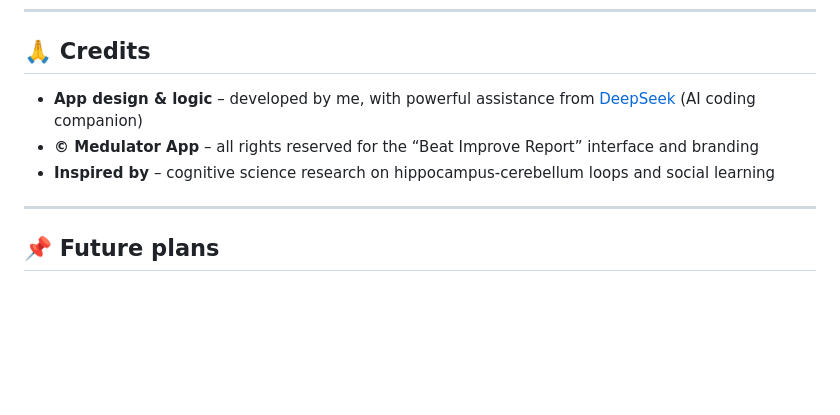
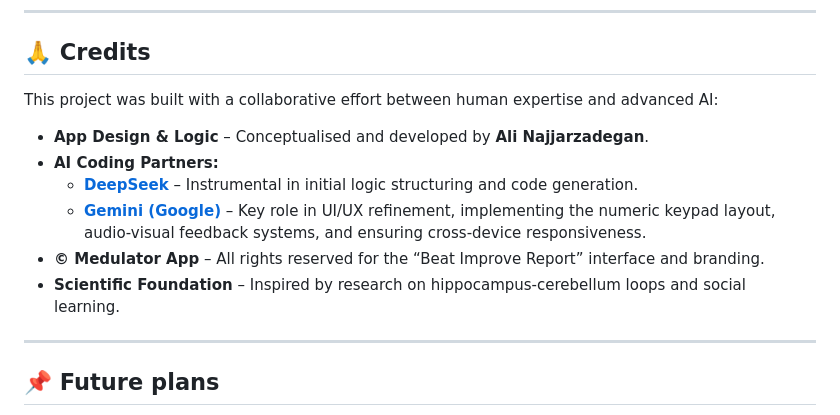
Before and after one commit to anjrzdgn/Beat-Improvment-Report-BIR-, a Markdown page: README.md, the part around one of its changes. Rendered like a GitHub page; blank space fills up the shorter version.

```diff
--- a/README.md
+++ b/README.md
@@ -114,9 +115,14 @@ The entire app is **self‑contained** – works without any internet connection
 
 ## 🙏 Credits
 
-- **App design & logic** – developed by me, with powerful assistance from [DeepSeek](https://deepseek.com) (AI coding companion)
-- **© Medulator App** – all rights reserved for the “Beat Improve Report” interface and branding
-- **Inspired by** – cognitive science research on hippocampus‑cerebellum loops and social learning
+This project was built with a collaborative effort between human expertise and advanced AI:
+
+- **App Design & Logic** – Conceptualised and developed by **Ali Najjarzadegan**.
+- **AI Coding Partners:**
+  - **[DeepSeek](https://deepseek.com)** – Instrumental in initial logic structuring and code generation.
+  - **[Gemini (Google)](https://gemini.google.com)** – Key role in UI/UX refinement, implementing the numeric keypad layout, audio-visual feedback systems, and ensuring cross-device responsiveness.
+- **© Medulator App** – All rights reserved for the “Beat Improve Report” interface and branding.
+- **Scientific Foundation** – Inspired by research on hippocampus‑cerebellum loops and social learning.
 
 ---
 
```
Also changed, not shown: other parts of README.md (+1 -0 lines).
